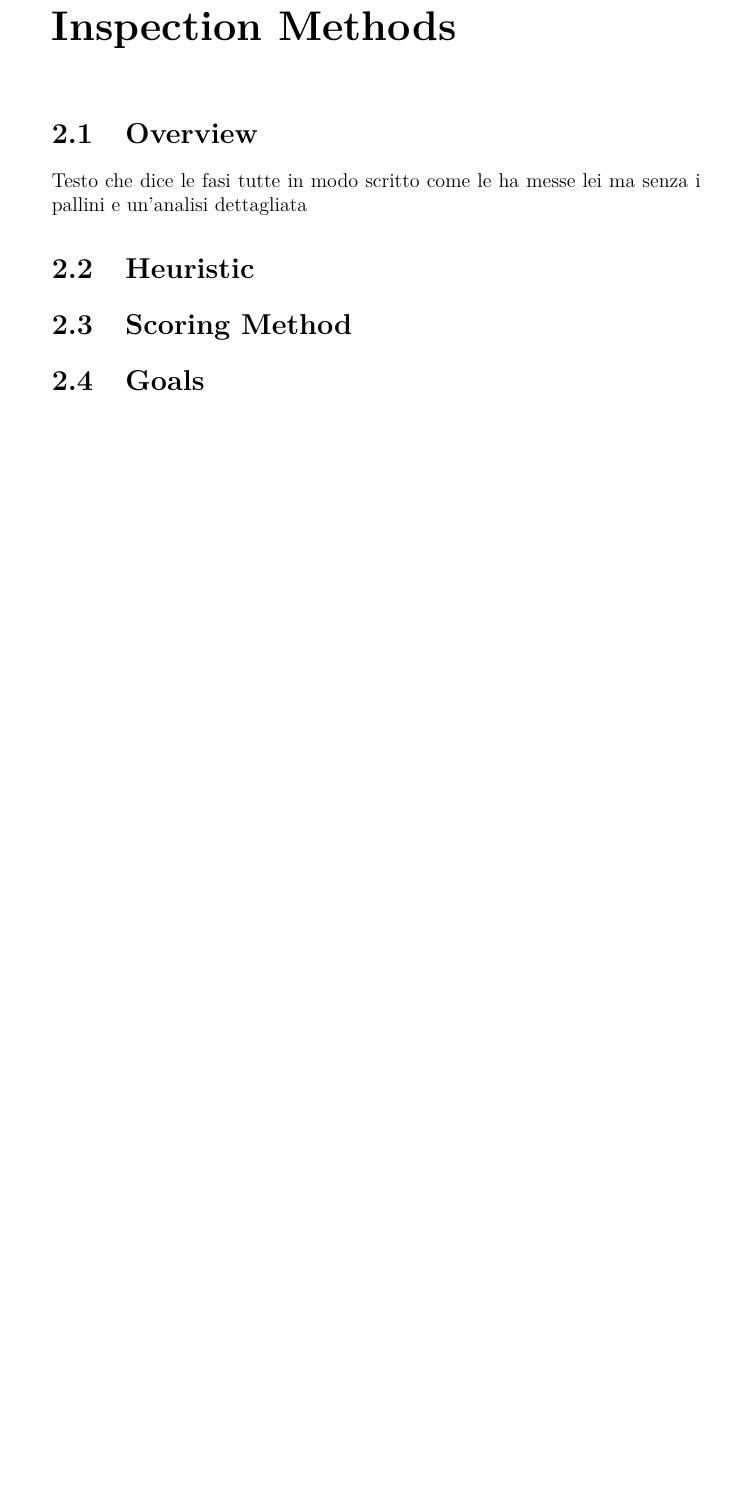
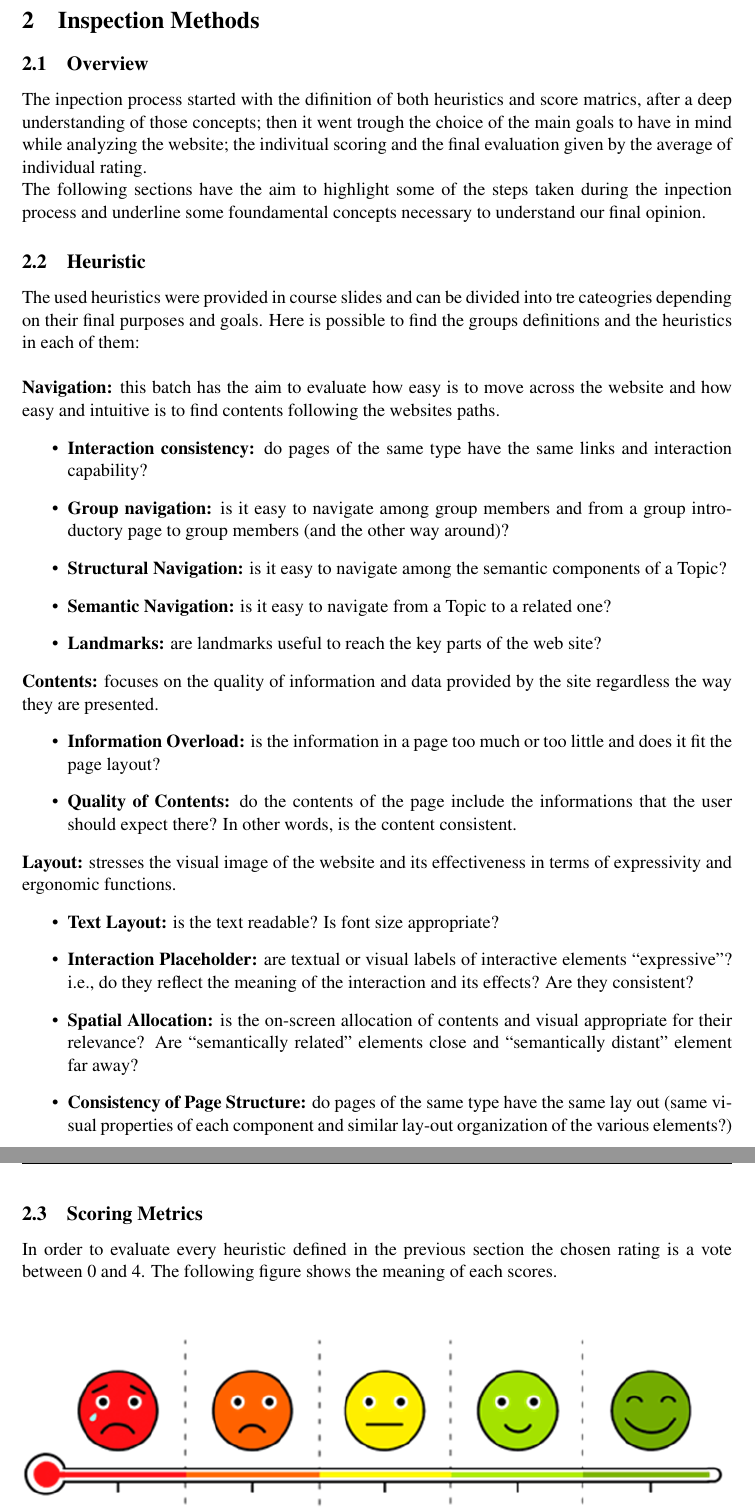
Before and after one commit to alepas/hypermidia-project, a LaTeX document (Inspection-Document/inspection.tex, which reads Inspection-Document/sections/inspection-methods/heuristics.tex, Inspection-Document/sections/inspection-methods/overview.tex, Inspection-Document/sections/inspection-methods/scoring-methods.tex): part of page 4 of 8 before the commit and two parts of pages 4 and 5 of 5 after it, the two joined at a grey line, cut so that both start at the same text, the shorter picture padded with empty space. Compiled offline with pdfLaTeX.

Commit message:
Inspection method

```diff
--- a/Inspection-Document/inspection.tex
+++ b/Inspection-Document/inspection.tex
@@ -1,13 +1,12 @@
-\documentclass[a4paper,12pt]{report}
+\documentclass[11pt, a4paperm, hidelinks]{article}
 \usepackage[utf8]{inputenc}
 \usepackage[T1]{fontenc}
 \usepackage[english]{babel}
 \usepackage{lmodern}
 
-%Figure progressive enumeration
+
+\usepackage[a4paper,top=3cm,bottom=3cm,left=3cm,right=3cm]{geometry}
 \usepackage{chngcntr}
-\counterwithin{figure}{chapter}
-\counterwithin{table}{chapter}
 
 %package used to enumerate figures
 \usepackage[labelfont=bf]{caption}
@@ -31,6 +30,8 @@
 \usepackage{float}
 \usepackage{longtable}
 
+\usepackage{times}
+
 %Our chapters must be called sections
 \addto\captionsenglish{\renewcommand{\chaptername}{Section}}
 
@@ -40,6 +41,7 @@
 \fancyhf{}
 \rhead{Stefano Bagarin - Alessandra Pasini}
 \lhead{Usability Evaluation Study 1: Inspection}
+\rfoot{Page \thepage}
 
 \begin{document}
 
@@ -84,14 +89,16 @@
 
 
 	%Inspection Methods
-	\chapter{Inspection Methods}
-	\label{ch: Inspection Methods}
+	%\chapter{Inspection Methods}
+	%\label{ch: Inspection Methods}
+	\section{Inspection Methods}
 
-	\section{Overview}
-	Testo che dice le fasi tutte in modo scritto come le ha messe lei ma senza i pallini e un’analisi dettagliata
+	\subsection{Overview}
+	\input{./sections/inspection-methods/overview.tex}
 
-	\section{Heuristic}
+	\subsection{Heuristic}
+	\input{./sections/inspection-methods/heuristics.tex}
 
-	\section{Scoring Method}
+	\subsection{Scoring Metrics}
+	\input{./sections/inspection-methods/scoring-methods.tex}
 
-	\section{Goals}
--- /dev/null
+++ b/Inspection-Document/sections/inspection-methods/heuristics.tex
@@ -0,0 +1,22 @@
+The used heuristics were provided in course slides and can be divided into tre cateogries depending on their final purposes and goals. Here is possible to find the groups definitions and the heuristics in each of them: \\
+\\
+\textbf{Navigation:} this batch has the aim to evaluate how easy is to move across the website and how easy and intuitive is to find contents following the websites paths.
+	\begin{itemize}
+		\item \textbf{Interaction consistency:} do pages of the same type have the same links and interaction capability?
+		\item \textbf{Group navigation:} is it easy to navigate among group members and from a group introductory page to 				group members (and the other way around)?
+		\item \textbf{Structural Navigation:} is it easy to navigate among the semantic components of a Topic?
+		\item \textbf{Semantic Navigation:} is it easy to navigate from a Topic to a related one?
+		\item \textbf{Landmarks:} are landmarks useful to reach the key parts of the web site?
+	\end{itemize}
+\textbf{Contents:} focuses on the quality of information and data provided by the site regardless the way they are presented.
+	\begin{itemize}
+		\item \textbf{Information Overload:} is the information in a page too much or too little and does it fit the page layout?
+		\item \textbf{Quality of Contents:} do the contents of the page include the informations that the user should expect 				there? In other words, is the content consistent.
+	\end{itemize}
+\textbf{Layout:} stresses the visual image of the website and its effectiveness in terms of expressivity and ergonomic functions.
+	\begin{itemize}
+		\item \textbf{Text Layout:} is the text readable? Is font size appropriate?
+		\item \textbf{Interaction Placeholder:} are textual or visual labels of interactive elements “expressive”? i.e., do they reflect 			the meaning of the interaction and its effects? Are they consistent?
+		\item \textbf{Spatial Allocation:} is the on-screen allocation of contents and visual appropriate for their relevance? Are 				“semantically related” elements close and “semantically distant” element far away?
+		\item \textbf{Consistency of Page Structure:} do pages of the same type have the same lay out (same visual properties of 			each component and similar lay-out organization of the various elements?)
+	\end{itemize}
--- /dev/null
+++ b/Inspection-Document/sections/inspection-methods/overview.tex
@@ -0,0 +1,2 @@
+The inpection process started with the difinition of both heuristics and score matrics, after a deep understanding of those concepts; then it went trough the choice of the main goals to have in mind while analyzing the website; the indivitual scoring and the final evaluation given by the average of individual rating.\\
+The following sections have the aim to highlight some of the steps taken during the inpection process and underline some foundamental concepts necessary to understand our final opinion.
--- /dev/null
+++ b/Inspection-Document/sections/inspection-methods/scoring-methods.tex
@@ -0,0 +1 @@
+In order to evaluate every heuristic defined in the previous section the chosen rating is a vote between 0 and 4. The following figure shows the meaning of each scores.
@@ -0,0 +8 @@
+\FloatBarrier
```
Also changed, not shown: Inspection-Document/sections/abstract.tex (+5 -0 lines), Inspection-Document/sections/inspection-methods/goals.tex (added, +7 -0 lines), Inspection-Document/assets/Interaction-accomodation filter.PNG (added), Inspection-Document/assets/Interaction-filtri eventi.PNG (added), Inspection-Document/assets/Interaction-filtri experience.PNG (added), Inspection-Document/assets/header.PNG (added), Inspection-Document/assets/menu-a-tendina.png (added), Inspection-Document/assets/menu2.PNG (added), Inspection-Document/assets/scoring.png (added), Inspection-Document/inspection.tex (38 more changed lines), Inspection-Document/sections/inspection-methods/scoring-methods.tex (6 more changed lines), 3 other files.
